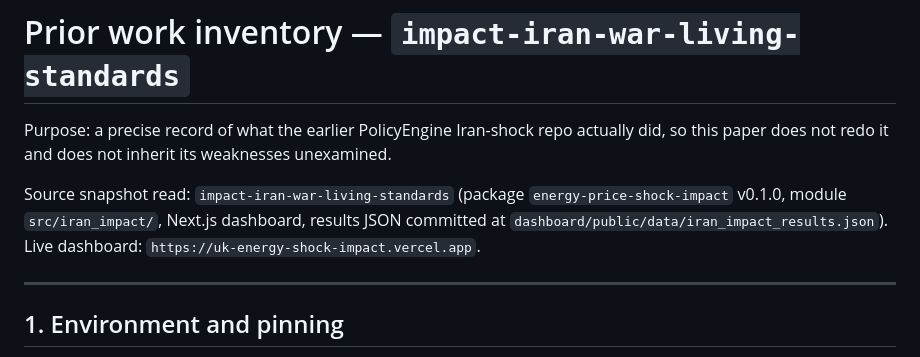
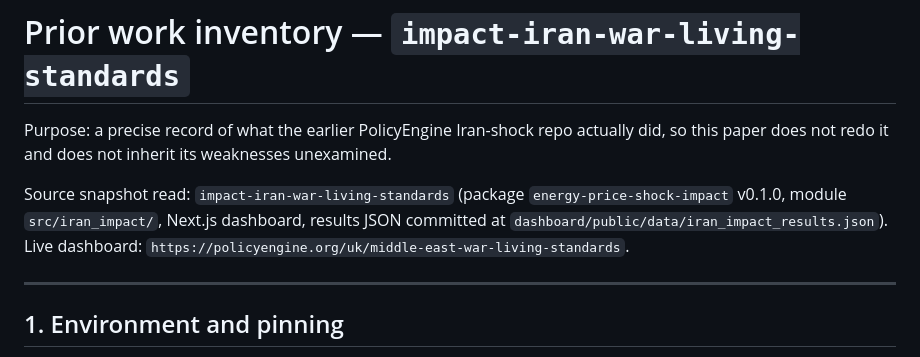
Before and after one commit to PolicyEngine/uk-impact-iran-conflict-paper, a Markdown page: docs/PRIOR_WORK_IRAN.md, the part around the change. Drawn GitHub-style.

Commit message:
Docs: name the dashboard's policyengine.org address (#2)
Co-authored-by: Claude Opus 5.5 <noreply@anthropic.com>

```diff
--- a/docs/PRIOR_WORK_IRAN.md
+++ b/docs/PRIOR_WORK_IRAN.md
@@ -6,7 +6,7 @@ did, so this paper does not redo it and does not inherit its weaknesses unexamin
 Source snapshot read: `impact-iran-war-living-standards` (package
 `energy-price-shock-impact` v0.1.0, module `src/iran_impact/`, Next.js dashboard,
 results JSON committed at `dashboard/public/data/iran_impact_results.json`).
-Live dashboard: `https://uk-energy-shock-impact.vercel.app`.
+Live dashboard: `https://policyengine.org/uk/middle-east-war-living-standards`.
 
 ---
 
```
